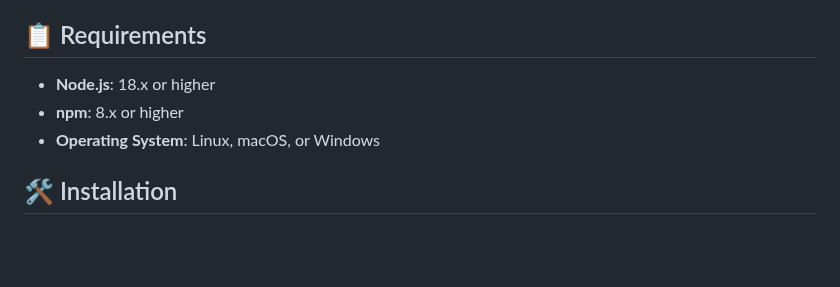
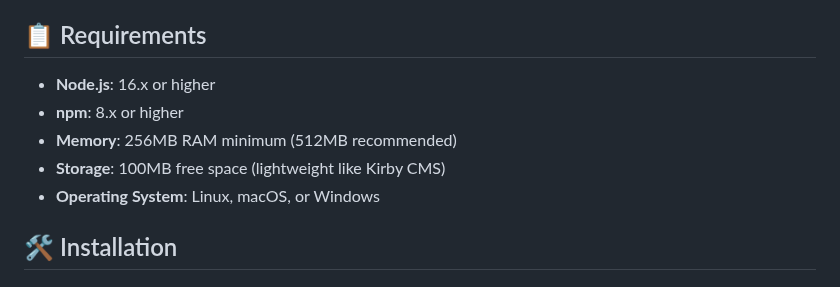
Before and after one commit to audit-brands/stack_blog, a Markdown page: README.md, the part around the change. Drawn GitHub-style; blank space fills up the shorter version.

```diff
--- a/README.md
+++ b/README.md
@@ -29,8 +29,10 @@ A modern, secure flat-file CMS built with Node.js that manages content using Mar
 
 ## 📋 Requirements
 
-- **Node.js**: 18.x or higher
+- **Node.js**: 16.x or higher
 - **npm**: 8.x or higher
+- **Memory**: 256MB RAM minimum (512MB recommended)
+- **Storage**: 100MB free space (lightweight like Kirby CMS)
 - **Operating System**: Linux, macOS, or Windows
 
 ## 🛠️ Installation
```
Also changed, not shown: docs/INSTALLATION.md (+9 -9 lines).
